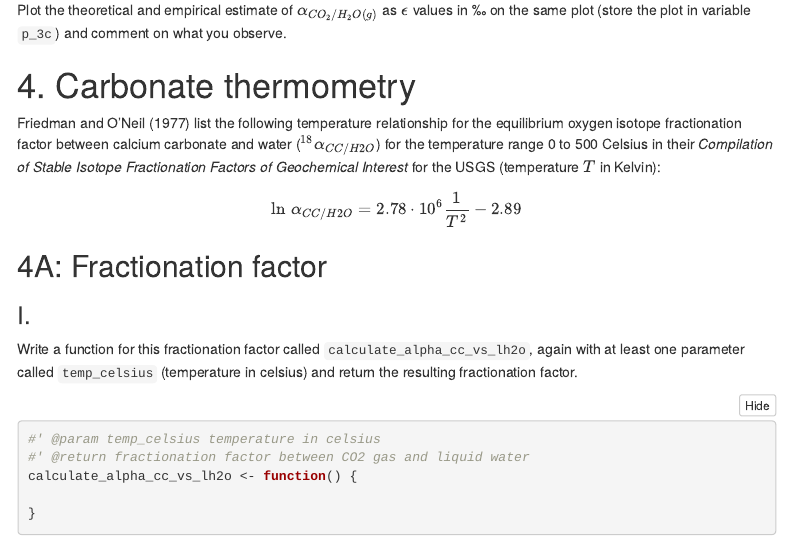
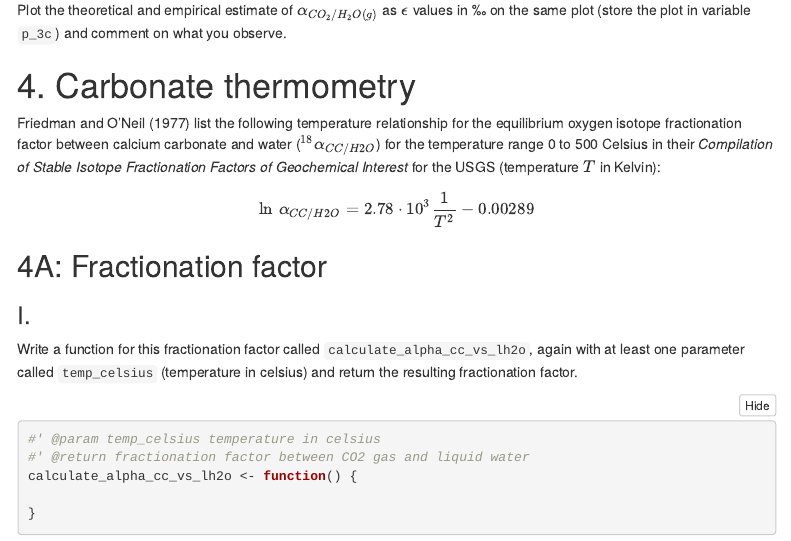
Before and after one commit to 2018-Stable-Isotope-Fractionation/assignment-equilibrium-systems, an R Markdown document (assignment.Rmd): the page in a window 1100 px wide, from 2670 px down. Rendered offline with R 4.5, knitr and Pandoc, with nearby package versions; some code elsewhere in the file could not run offline; menus at the side of the page are left out.

Commit message:
update equation

```diff
--- a/assignment.Rmd
+++ b/assignment.Rmd
@@ -154,7 +154,7 @@ Plot the theoretical and empirical estimate of $\alpha_{CO_2/H_2O(g)}$ as $\epsi
 Friedman and O'Neil (1977) list the following temperature relationship for the equilibrium oxygen isotope fractionation factor between calcium carbonate and water ($^{18}\alpha_{CC/H2O}$) for the temperature range 0 to 500 Celsius in their *Compilation of Stable Isotope Fractionation Factors of Geochemical Interest* for the USGS (temperature $T$ in Kelvin):
 
 $$
-\ln \, \alpha_{CC/H2O} = 2.78 \cdot 10^6 \frac{1}{T^2} - 2.89
+\ln \, \alpha_{CC/H2O} = 2.78 \cdot 10^3 \frac{1}{T^2} - 0.00289
 $$
 
 ## 4A: Fractionation factor
```
